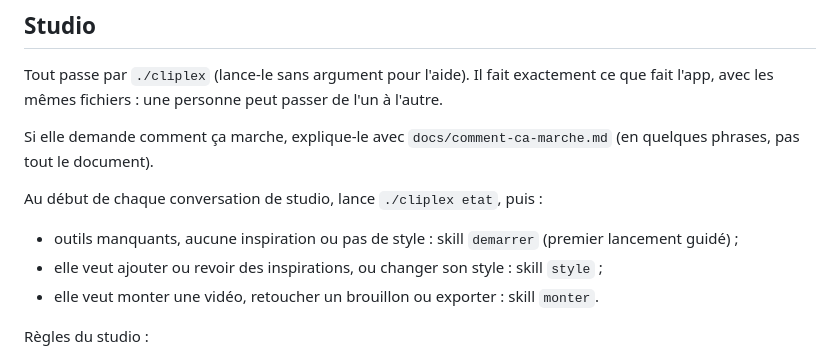
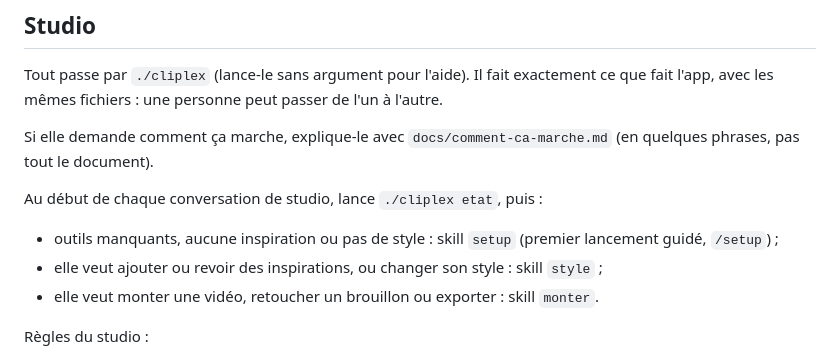
Before and after one commit to Certilys/cliplex, a Markdown page: CLAUDE.md, the part around the change. Rendered like a GitHub page.

```diff
--- a/CLAUDE.md
+++ b/CLAUDE.md
@@ -16,7 +16,7 @@ Tout passe par `./cliplex` (lance-le sans argument pour l'aide). Il fait exactem
 Si elle demande comment ça marche, explique-le avec `docs/comment-ca-marche.md` (en quelques phrases, pas tout le document).
 
 Au début de chaque conversation de studio, lance `./cliplex etat`, puis :
-- outils manquants, aucune inspiration ou pas de style : skill `demarrer` (premier lancement guidé) ;
+- outils manquants, aucune inspiration ou pas de style : skill `setup` (premier lancement guidé, `/setup`) ;
 - elle veut ajouter ou revoir des inspirations, ou changer son style : skill `style` ;
 - elle veut monter une vidéo, retoucher un brouillon ou exporter : skill `monter`.
 
```
Also changed, not shown: README.md (+1 -1 lines), 2 other files.
